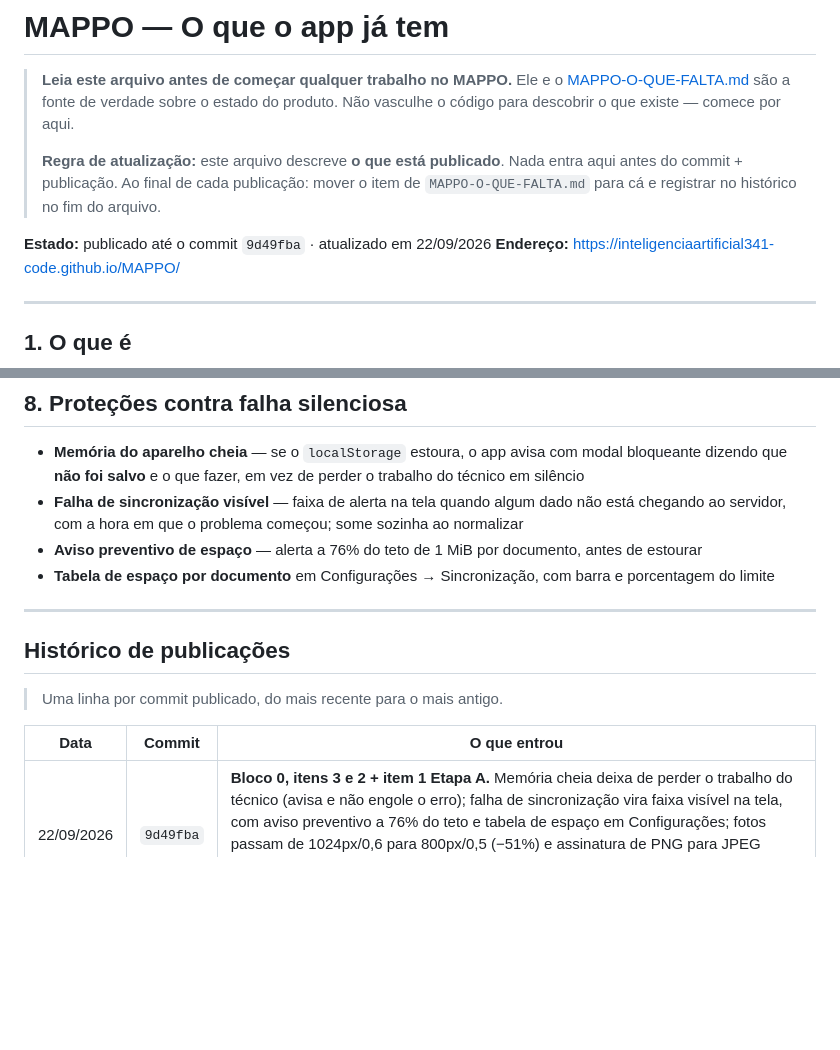
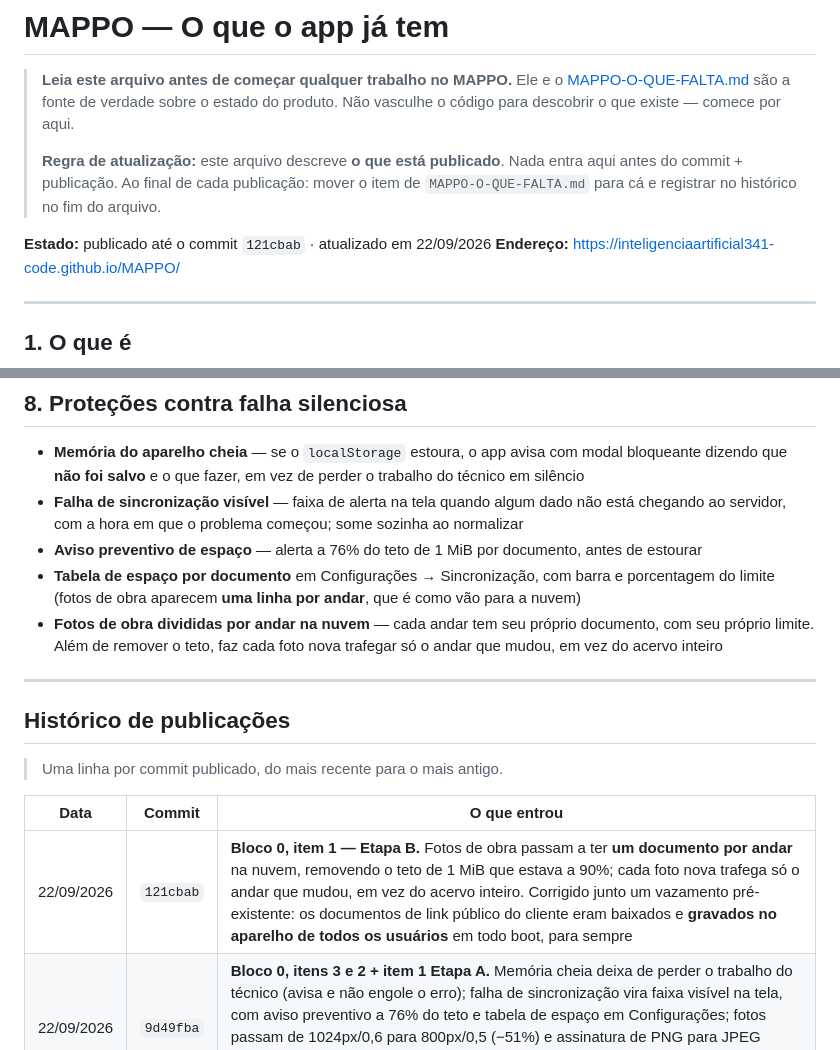
Before and after one commit to inteligenciaartificial341-code/MAPPO, a Markdown page: MAPPO-O-QUE-TEM.md, 2 parts joined by grey strips. Rendered like a GitHub page; blank space fills up the shorter version.

```diff
--- a/MAPPO-O-QUE-TEM.md
+++ b/MAPPO-O-QUE-TEM.md
@@ -8,7 +8,7 @@
 > antes do commit + publicação. Ao final de cada publicação: mover o item de
 > `MAPPO-O-QUE-FALTA.md` para cá e registrar no histórico no fim do arquivo.
 
-**Estado:** publicado até o commit `9d49fba` · atualizado em 22/09/2026
+**Estado:** publicado até o commit `121cbab` · atualizado em 22/09/2026
 **Endereço:** https://inteligenciaartificial341-code.github.io/MAPPO/
 
 ---
@@ -150,7 +150,11 @@ Devolvida para revisão, o técnico vê o motivo e refaz.
 - **Aviso preventivo de espaço** — alerta a 76% do teto de 1 MiB por documento, antes de
   estourar
 - **Tabela de espaço por documento** em Configurações → Sincronização, com barra e
-  porcentagem do limite
+  porcentagem do limite (fotos de obra aparecem **uma linha por andar**, que é como vão
+  para a nuvem)
+- **Fotos de obra divididas por andar na nuvem** — cada andar tem seu próprio documento, com
+  seu próprio limite. Além de remover o teto, faz cada foto nova trafegar só o andar que
+  mudou, em vez do acervo inteiro
 
 ---
 
@@ -160,6 +164,7 @@ Devolvida para revisão, o técnico vê o motivo e refaz.
 
 | Data | Commit | O que entrou |
 |---|---|---|
+| 22/09/2026 | `121cbab` | **Bloco 0, item 1 — Etapa B.** Fotos de obra passam a ter **um documento por andar** na nuvem, removendo o teto de 1 MiB que estava a 90%; cada foto nova trafega só o andar que mudou, em vez do acervo inteiro. Corrigido junto um vazamento pré-existente: os documentos de link público do cliente eram baixados e **gravados no aparelho de todos os usuários** em todo boot, para sempre |
 | 22/09/2026 | `9d49fba` | **Bloco 0, itens 3 e 2 + item 1 Etapa A.** Memória cheia deixa de perder o trabalho do técnico (avisa e não engole o erro); falha de sincronização vira faixa visível na tela, com aviso preventivo a 76% do teto e tabela de espaço em Configurações; fotos passam de 1024px/0,6 para 800px/0,5 (−51%) e assinatura de PNG para JPEG (−82%); imagem com transparência deixa de virar preta. Criados `MAPPO-O-QUE-TEM.md` e `MAPPO-O-QUE-FALTA.md` como fonte de verdade do estado do produto |
 | 14/09/2026 | `c67125f` | Ícones do PWA refeitos com medição de dimensão e espessura: ocupação 72%, engrossamento com teto 8, maskable 62%, ícone de app sem tagline, favicon só com o glifo, 5 telas de abertura de iPhone |
 | 02/09/2026 | `91af720` | Minitutorial contextual por tela (mini-tour na 1ª visita a cada tela) + correção do menu flutuante no modo Desktop |
```
Also changed, not shown: MAPPO-O-QUE-FALTA.md (+8 -8 lines).
